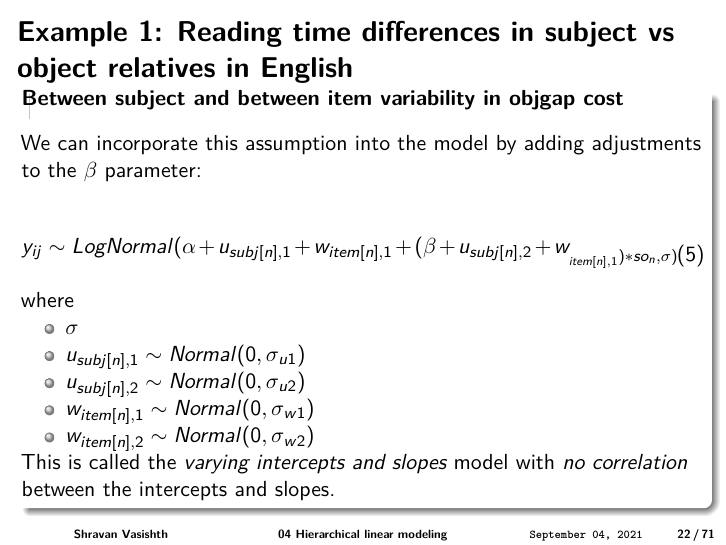
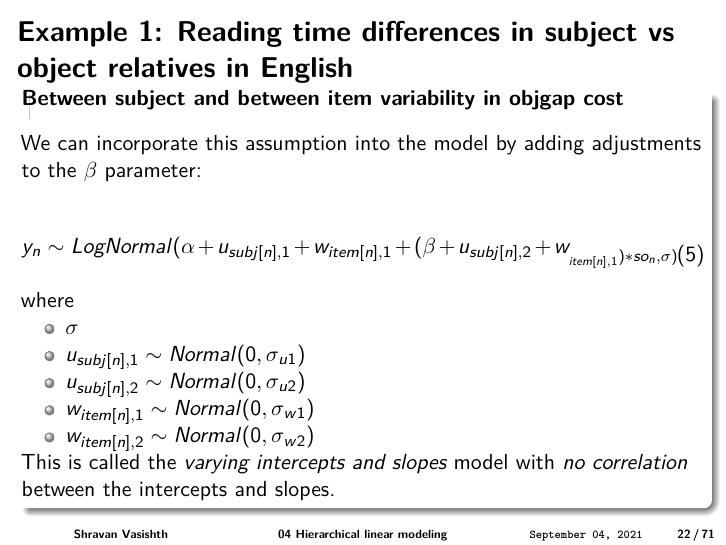
Before and after one commit to vasishth/IntroBayesSMLP2021, an R Markdown document (slides/04_hlm.Rmd): page 22 of 71. Rendered offline with R 4.5, knitr and Pandoc, then LaTeX, with nearby package versions; code that draws random numbers runs with fixed seeds of ours; some code elsewhere in the file could not run offline; common packages that the code uses without loading them are loaded.

Commit message:
changed conventions to match book

```diff
--- a/slides/04_hlm.Rmd
+++ b/slides/04_hlm.Rmd
@@ -285,7 +285,7 @@ hist(diff,
 We can incorporate this assumption into the model by adding adjustments to the $\beta$ parameter:
 
 \begin{equation}
-y_{ij} \sim LogNormal(\alpha + u_{subj[n],1} + w_{item[n],1} + (\beta + u_{subj[n],2} + w__{item[n],1})* so_{n},\sigma)
+y_{n} \sim LogNormal(\alpha + u_{subj[n],1} + w_{item[n],1} + (\beta + u_{subj[n],2} + w__{item[n],1})* so_{n},\sigma)
 \end{equation}
 
 where
```
